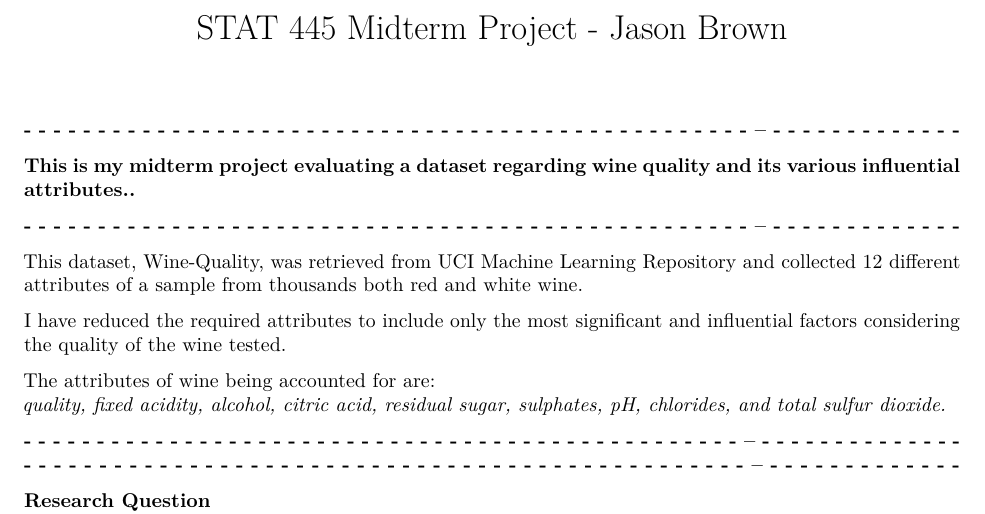
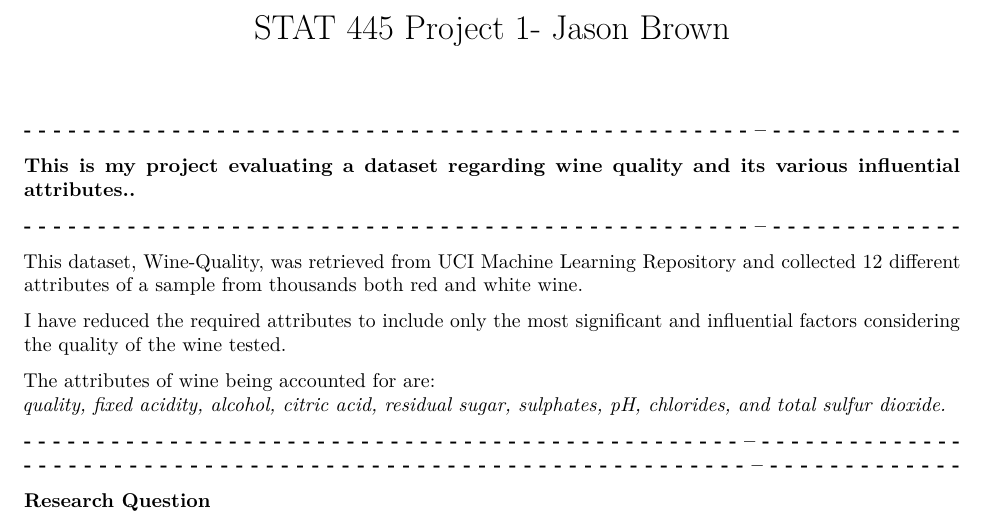
Before and after one commit to Jasonbrown7/Intro_Statistical_Computing, an R Markdown document (Wine_Analysis.Rmd): part of page 1 of 7, cut so that both start at the same text. Rendered offline with R 4.5, knitr and Pandoc, then LaTeX, with nearby package versions; some code elsewhere in the file could not run offline.

Commit message:
Update and rename MidtermProjFinal.Rmd to Wine_Analysis.Rmd

```diff
--- a/MidtermProjFinal.Rmd
+++ b/Wine_Analysis.Rmd
@@ -1,10 +1,10 @@
 ---
-title: "STAT 445 Midterm Project - Jason Brown"
+title: "STAT 445 Project 1- Jason Brown"
 output: pdf_document
 ---
 **- - - - - - - - - - - - - - - - - - - - - - - - - - - - - - - - - - - - - - - - - - - - - - - - - -- - - - - - - - - - - - - -**
 
-**This is my midterm project evaluating a dataset regarding wine quality and its various influential attributes..**
+**This is my project evaluating a dataset regarding wine quality and its various influential attributes..**
 
 **- - - - - - - - - - - - - - - - - - - - - - - - - - - - - - - - - - - - - - - - - - - - - - - - - -- - - - - - - - - - - - - -**
 
```
